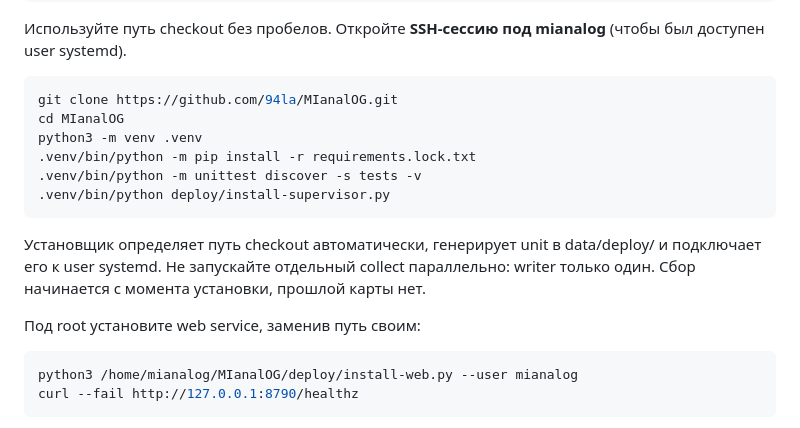
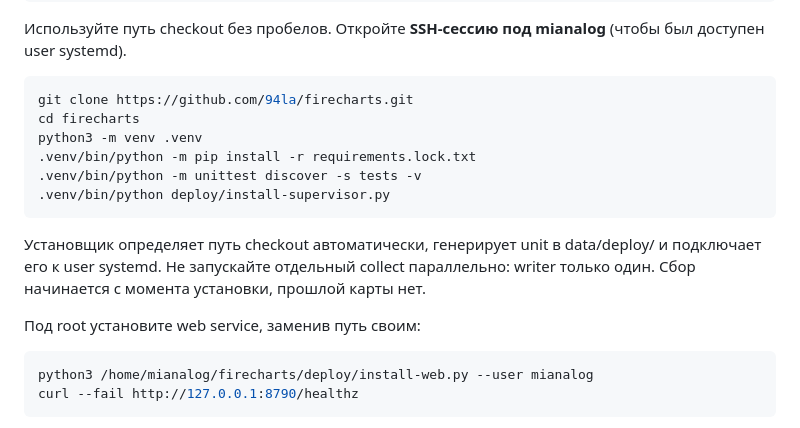
Before and after one commit to 94la/MIanalOG, a Markdown page: README.md, the part around the change. Rendered like a GitHub page.

Commit message:
Обновление названия репозитория и инструкций установки

````diff
--- a/README.md
+++ b/README.md
@@ -39,8 +39,8 @@ loginctl enable-linger mianalog
 Используйте путь checkout без пробелов. Откройте **SSH-сессию под mianalog** (чтобы был доступен user systemd).
 
 ```bash
-git clone https://github.com/94la/MIanalOG.git
-cd MIanalOG
+git clone https://github.com/94la/firecharts.git
+cd firecharts
 python3 -m venv .venv
 .venv/bin/python -m pip install -r requirements.lock.txt
 .venv/bin/python -m unittest discover -s tests -v
@@ -54,7 +54,7 @@ writer только один. Сбор начинается с момента у
 Под root установите web service, заменив путь своим:
 
 ```bash
-python3 /home/mianalog/MIanalOG/deploy/install-web.py --user mianalog
+python3 /home/mianalog/firecharts/deploy/install-web.py --user mianalog
 curl --fail http://127.0.0.1:8790/healthz
 ```
 
````
